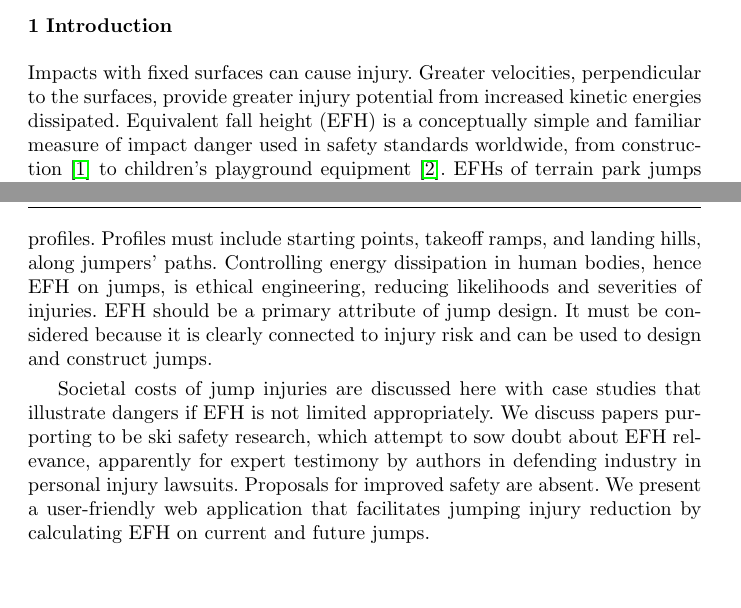
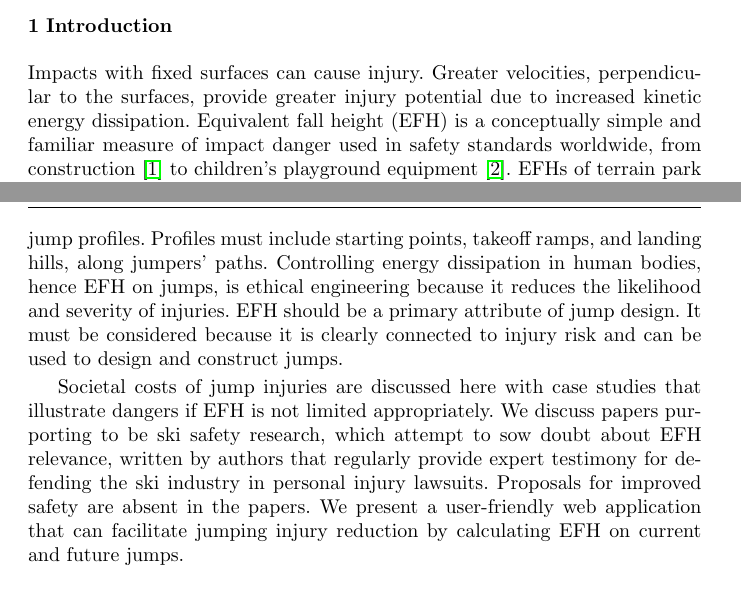
Before and after one commit to mechmotum/ski-analysis-paper, a LaTeX paper (main.tex): two parts of pages 1 and 2 of 17, joined at a grey line, cut so that both start at the same text. Compiled offline with pdfLaTeX.

Commit message:
Edited intro.

```diff
--- a/main.tex
+++ b/main.tex
@@ -73,27 +73,28 @@
 \section{Introduction}
 \label{intro}
 %
-Impacts with fixed surfaces can cause injury. Greater velocities,
-perpendicular to the surfaces, provide greater injury potential from
-increased kinetic energies dissipated. Equivalent fall height (EFH) is a
-conceptually simple and familiar measure of impact danger used in safety
-standards worldwide, from construction~\cite{OSHA2021} to children's playground
+Impacts with fixed surfaces can cause injury. Greater velocities, perpendicular
+to the surfaces, provide greater injury potential due to increased kinetic
+energy dissipation. Equivalent fall height (EFH) is a conceptually simple and
+familiar measure of impact danger used in safety standards worldwide, from
+construction~\cite{OSHA2021} to children's playground
 equipment~\cite{Chalmers1996}. EFHs of terrain park jumps can be calculated
-using techniques in~\cite{Hubbard2009} from Cartesian coordinates of jump
+using techniques in \cite{Hubbard2009} from Cartesian coordinates of jump
 profiles. Profiles must include starting points, takeoff ramps, and landing
 hills, along jumpers' paths. Controlling energy dissipation in human bodies,
-hence EFH on jumps, is ethical engineering, reducing likelihoods and severities
-of injuries. EFH should be a primary attribute of jump design. It must be
-considered because it is clearly connected to injury risk and can  be used
- to design and construct jumps.
+hence EFH on jumps, is ethical engineering because it reduces the likelihood
+and severity of injuries. EFH should be a primary attribute of jump design. It
+must be considered because it is clearly connected to injury risk and can be
+used to design and construct jumps.
 
 Societal costs of jump injuries are discussed here with case studies that
 illustrate dangers if EFH is not limited appropriately. We discuss papers
 purporting to be ski safety research, which attempt to sow doubt about EFH
-relevance, apparently for expert testimony by authors in defending industry in
-personal injury lawsuits. Proposals for improved safety are absent. We  present
-a user-friendly web application that facilitates jumping injury reduction by
-calculating EFH on current and future jumps.
+relevance, written by authors that regularly provide expert testimony for
+defending the ski industry in personal injury lawsuits. Proposals for improved
+safety are absent in the papers. We present a user-friendly web application
+that can facilitate jumping injury reduction by calculating EFH on current and
+future jumps.
 
 \subsection{History}
 \label{sec:hist}
```
